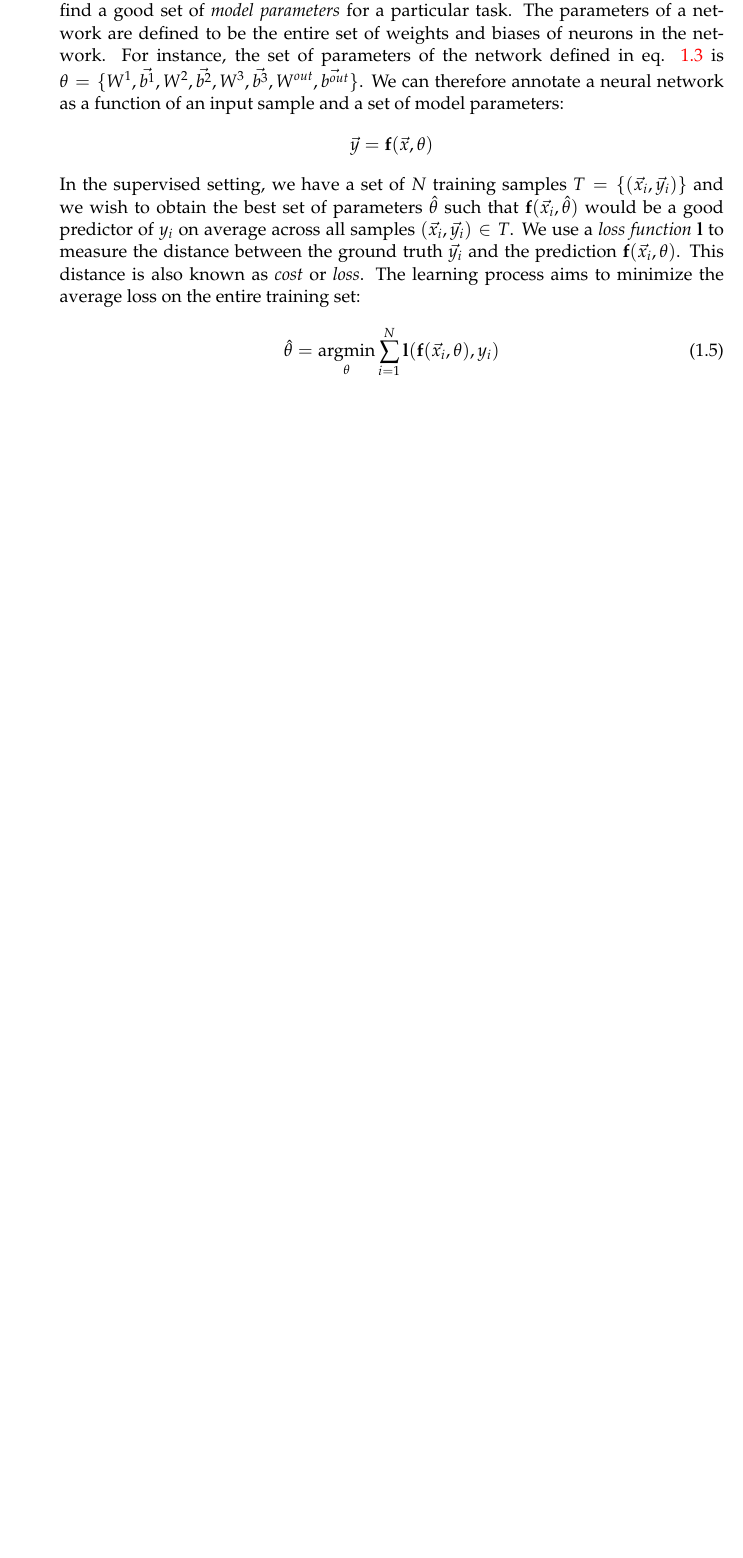
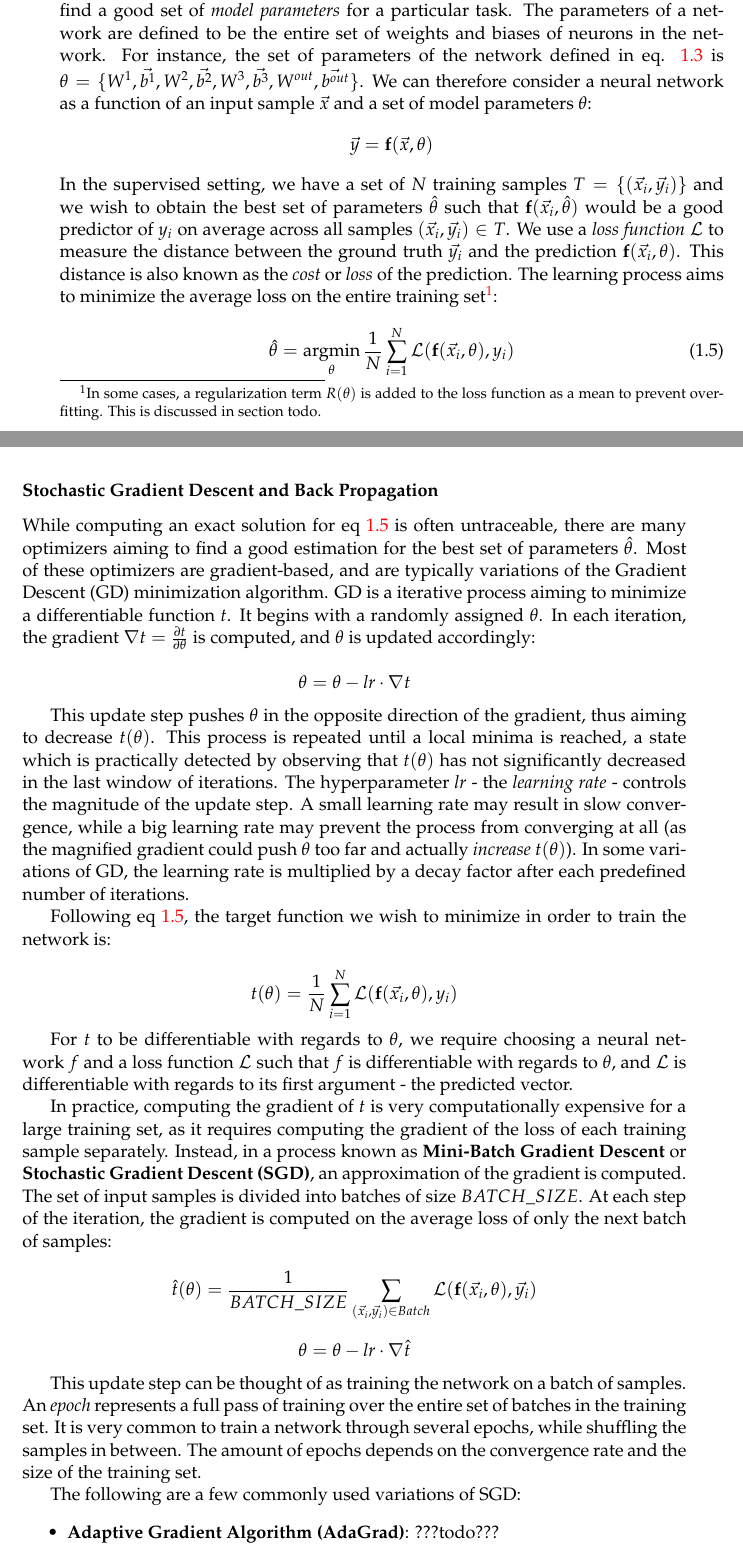
Before and after one commit to avst34/Thesis-Project, a LaTeX thesis (main.tex, which reads Chapters/Background.tex): part of page 24 of 36 before the commit and two parts of pages 24 and 25 of 36 after it, the two joined at a grey line, cut so that both start at the same text, the shorter picture padded with empty space. Compiled offline with pdfLaTeX.

Commit message:
Updates from ShareLaTeX

```diff
--- a/Chapters/Background.tex
+++ b/Chapters/Background.tex
@@ -100,13 +100,37 @@ The Softmax function is different from the previously mentioned activation funct
 Where $x \in \mathbb{R}^k$ is a vector of input signals. The equation of a Softmax \emph{layer} is obtained by using Softmax as the activation function \(\vec{\sigma}\) of eq.  \ref{eq:neuronlayer}. A full outline of a multiclass network architecture using a Softmax layer is outlined in figure \ref{fig:networks} (iii).
 
 \subsection{Training a Neural Network}
-Given a neural network architecture, the process of training the network aims to find a good set of \emph{model parameters} for a particular task. The parameters of a network are defined to be the entire set of weights and biases of neurons in the network. For instance, the set of parameters of the network defined in eq. \ref{eq:feedforward} is $\theta = \{W^1, \vec{b^1}, W^2, \vec{b^2}, W^3, \vec{b^3}, W^{out}, \vec{b^{out}}\}$. We can therefore annotate a neural network as a function of an input sample and a set of model parameters:
+Given a neural network architecture, the process of training the network aims to find a good set of \emph{model parameters} for a particular task. The parameters of a network are defined to be the entire set of weights and biases of neurons in the network. For instance, the set of parameters of the network defined in eq. \ref{eq:feedforward} is $\theta = \{W^1, \vec{b^1}, W^2, \vec{b^2}, W^3, \vec{b^3}, W^{out}, \vec{b^{out}}\}$. We can therefore consider a neural network as a function of an input sample $\vec{x}$ and a set of model parameters $\theta$:
 $$ \vec{y} = \textbf{f}(\vec{x}, \theta) $$
-In the supervised setting, we have a set of $N$ training samples $T = \{(\vec{x_i}, \vec{y_i})\}$ and we wish to obtain the best set of parameters $\hat{\theta}$ such that $\textbf{f}(\vec{x_i}, \hat{\theta})$ would be a good predictor of $y_i$ on average across all samples $(\vec{x_i}, \vec{y_i}) \in T$.  We use a \emph{loss function} $\textbf{l}$ to measure the distance between the ground truth $\vec{y_i}$ and the prediction $\textbf{f}(\vec{x_i}, \theta)$. This distance is also known as \emph{cost} or \emph{loss}. The learning process aims to minimize the average loss on the entire training set:
+In the supervised setting, we have a set of $N$ training samples $T = \{(\vec{x_i}, \vec{y_i})\}$ and we wish to obtain the best set of parameters $\hat{\theta}$ such that $\textbf{f}(\vec{x_i}, \hat{\theta})$ would be a good predictor of $y_i$ on average across all samples $(\vec{x_i}, \vec{y_i}) \in T$.  We use a \emph{loss function} $\mathcal{L}$ to measure the distance between the ground truth $\vec{y_i}$ and the prediction $\textbf{f}(\vec{x_i}, \theta)$. This distance is also known as the \emph{cost} or \emph{loss} of the prediction. The learning process aims to minimize the average loss on the entire training set\footnote{In some cases, a regularization term $R(\theta)$ is added to the loss function as a mean to prevent overfitting. This is discussed in section todo.}:
 
 \begin{equation}
-\hat{\theta} = \argmin_{\theta} \sum_{i=1}^N \textbf{l}(\textbf{f}(\vec{x_i}, \theta), y_i)
+\hat{\theta} = \argmin_{\theta} \frac{1}{N}\sum_{i=1}^N \mathcal{L}(\textbf{f}(\vec{x_i}, \theta), y_i)
 \label{eq:bestparams}
 \end{equation}
 
+\subsubsection{Stochastic Gradient Descent and Back Propagation}
+While computing an exact solution for eq \ref{eq:bestparams} is often untraceable, there are many optimizers aiming to find a good estimation for the best set of parameters $\hat{\theta}$. Most of these optimizers are gradient-based, and are typically variations of the Gradient Descent (GD) minimization algorithm. GD is a iterative process aiming to minimize a differentiable function $t$. It begins with a randomly assigned $\theta$. In each iteration, the gradient $\nabla t = \frac{\partial t}{\partial \theta}$ is computed, and $\theta$ is updated accordingly:
 
+$$ \theta = \theta - \textit{lr} \cdot \nabla t $$
+
+This update step pushes $\theta$ in the opposite direction of the gradient, thus aiming to decrease $t(\theta)$. This process is repeated until a local minima is reached, a state which is practically detected by observing that $t(\theta)$ has not significantly decreased in the last window of iterations. The hyperparameter \textit{lr} - the \textit{learning rate} - controls the magnitude of the update step. A small learning rate may result in slow convergence, while a big learning rate may prevent the process from converging at all (as the magnified gradient could push $\theta$ too far and actually \emph{increase} $t(\theta)$). In some variations of GD, the learning rate is multiplied by a decay factor after each predefined number of iterations.
+
+Following eq \ref{eq:bestparams}, the target function we wish to minimize in order to train the network is:
+
+$$ t(\theta) = \frac{1}{N}\sum_{i=1}^N \mathcal{L}(\textbf{f}(\vec{x_i}, \theta), y_i) $$
+
+For $t$ to be differentiable with regards to $\theta$, we require choosing a neural network $f$ and a loss function $\mathcal{L}$ such that $f$ is differentiable with regards to $\theta$, and $\mathcal{L}$ is differentiable with regards to its first argument - the predicted vector.
+
+In practice, computing the gradient of $t$ is very computationally expensive for a large training set, as it requires computing the gradient of the loss of each training sample separately. Instead, in a process known as \textbf{Mini-Batch Gradient Descent} or \textbf{Stochastic Gradient Descent (SGD)}, an approximation of the gradient is computed. The set of input samples is divided into batches of size $BATCH\_SIZE$. At each step of the iteration, the gradient is computed on the average loss of only the next batch of samples:
+
+$$ \hat{t}(\theta) = \frac{1}{BATCH\_SIZE}\sum_{(\vec{x_i}, \vec{y_i}) \in Batch} \mathcal{L}(\textbf{f}(\vec{x_i}, \theta), \vec{y_i})  $$
+
+$$ \theta = \theta - \textit{lr} \cdot \nabla \hat{t} $$
+
+This update step can be thought of as training the network on a batch of samples. An \emph{epoch} represents a full pass of training over the entire set of batches in the training set. It is very common to train a network through several epochs, while shuffling the samples in between. The amount of epochs depends on the convergence rate and the size of the training set.
+
+The following are a few commonly used variations of SGD:
+\begin{itemize}
+    \item \textbf{Adaptive Gradient Algorithm (AdaGrad)}: ???todo???
+    \item \textbf{Root Mean Square Propagation (RMSProp)}: ???todo???
```
Also changed, not shown: Chapters/Background.tex (6 more changed lines).
